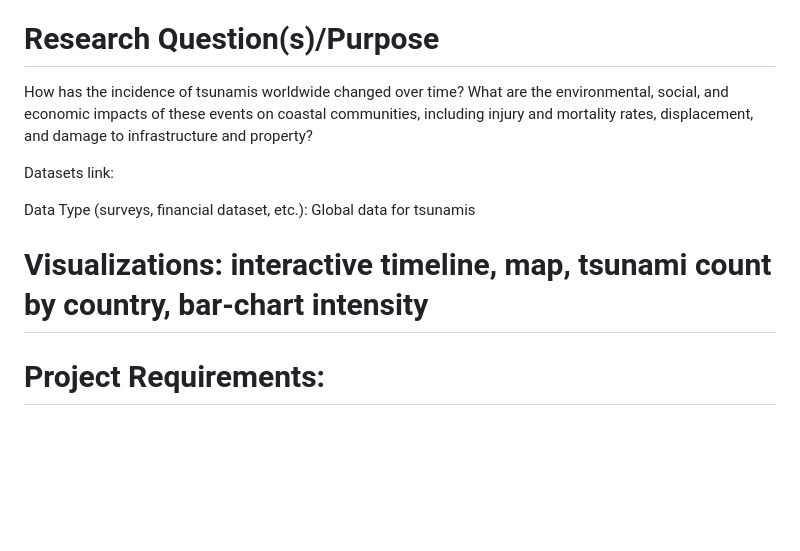
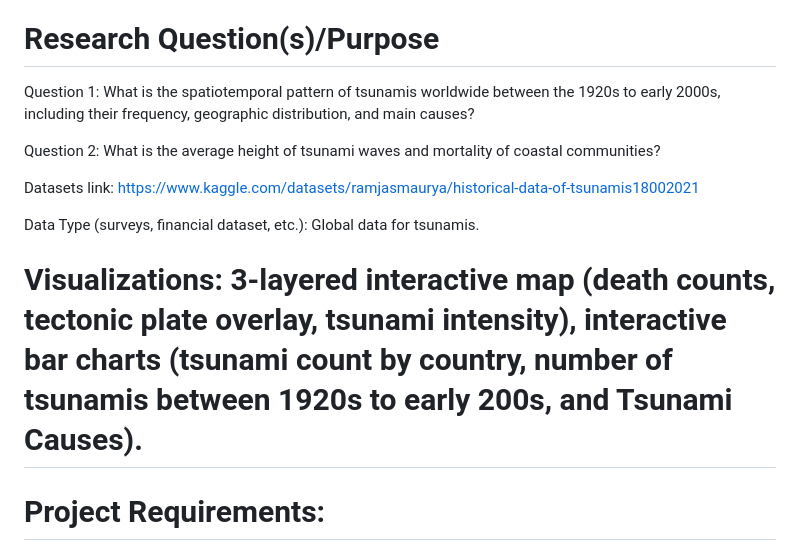
Before and after one commit to AmirAhanchian/Tsunami-Project-3-team5, a Markdown page: README.md, the part around the change. Drawn GitHub-style; blank space fills up the shorter version.

```diff
--- a/README.md
+++ b/README.md
@@ -8,13 +8,15 @@ Team Members: Amir Ahanchian, Endi Hajdari, Kevin Dai, Mary Toofani, Natasha Gir
 Natural disasters such as tsunamis pose a significant threat to coastal communities worldwide, with their destructive power causing the loss of life, injury, displacement, and significant damage to infrastructure and property. Tsunamis are generated by underwater earthquakes, landslides, or volcanic eruptions, and their waves can reach up to 30 meters high and exceed speeds of 500 km/hr, making them one of the deadliest natural disasters. The frequency and severity of tsunamis have increased over the years, leading to significant damage and loss of life worldwide. This research proposal aims to investigate the causes and mechanisms of tsunamis incidence and assess the environmental, social, and economic impacts of tsunamis on coastal communities. The study's findings will provide crucial insights into the incidence of tsunamis worldwide and their environmental, social, and economic impacts.
 
 # Research Question(s)/Purpose
-How has the incidence of tsunamis worldwide changed over time? What are the environmental, social, and economic impacts of these events on coastal communities, including injury and mortality rates, displacement, and damage to infrastructure and property?
+Question 1: What is the spatiotemporal pattern of tsunamis worldwide between the 1920s to early 2000s, including their frequency, geographic distribution, and main causes?
 
-Datasets link:
+Question 2: What is the average height of tsunami waves and mortality of coastal communities?
 
-Data Type (surveys, financial dataset, etc.): Global data for tsunamis
+Datasets link:  https://www.kaggle.com/datasets/ramjasmaurya/historical-data-of-tsunamis18002021
 
-# Visualizations: interactive timeline, map, tsunami count by country, bar-chart intensity
+Data Type (surveys, financial dataset, etc.): Global data for tsunamis.
+
+# Visualizations: 3-layered interactive map (death counts, tectonic plate overlay, tsunami intensity), interactive bar charts (tsunami count by country, number of tsunamis between 1920s to early 200s, and Tsunami Causes).
 
 # Project Requirements:
 Your visualization must include a Python Flask-powered API, HTML/CSS, JavaScript, and at least one database (SQL, MongoDB, SQLite, etc.).
```
